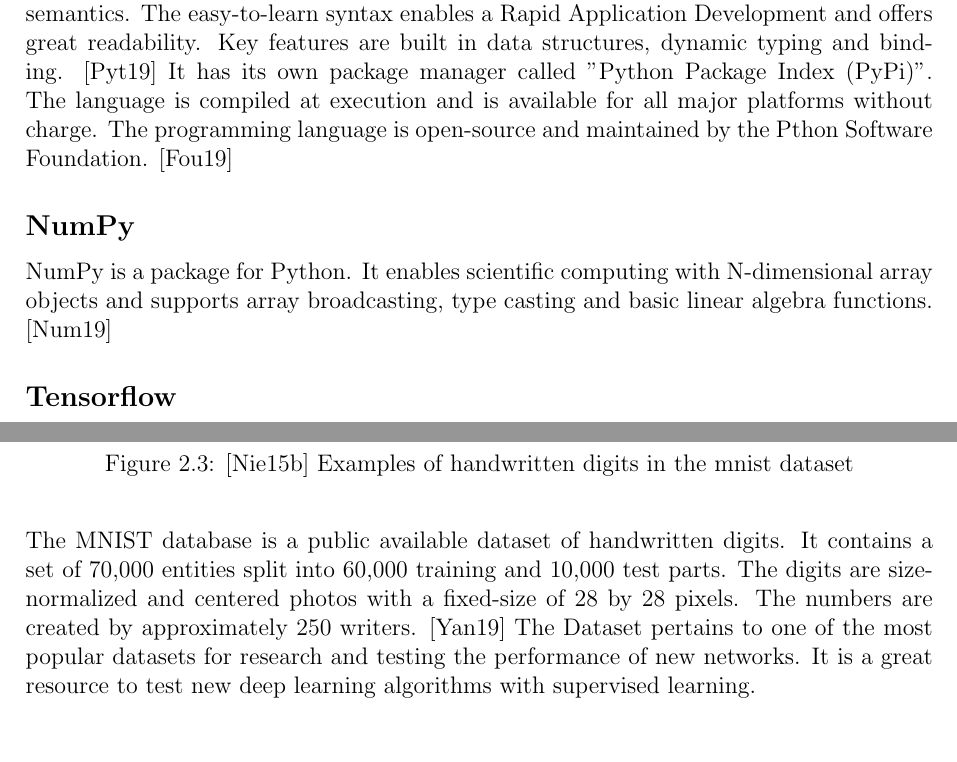
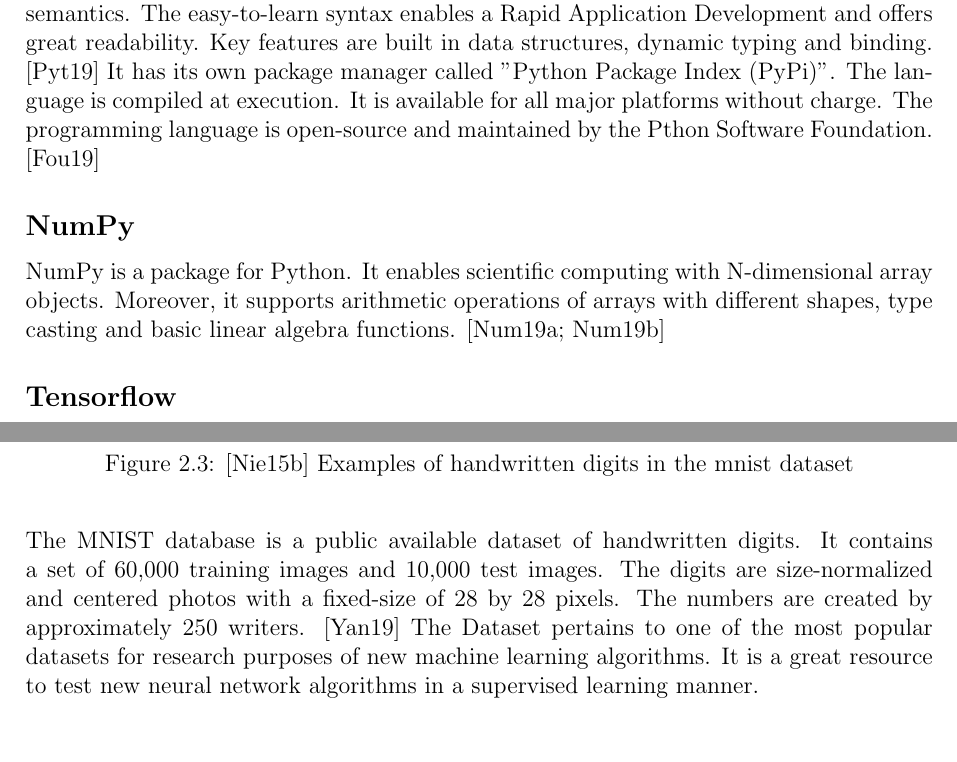
Before and after one commit to fwiech/incremental-machine-learning, a LaTeX thesis (thesis/main.tex, which reads thesis/chapters/2_Foundations.tex): two parts of pages 20 and 22 of 61, joined at a grey line, cut so that both start at the same text. Compiled offline with pdfLaTeX.

Commit message:
update foundation tools

```diff
--- a/thesis/chapters/2_Foundations.tex
+++ b/thesis/chapters/2_Foundations.tex
@@ -9,7 +9,8 @@ The easy-to-learn syntax enables a Rapid Application Development and offers grea
 Key features are built in data structures, dynamic typing and binding.
 \cite{python-lang}
 It has its own package manager called "Python Package Index (PyPi)".
-The language is compiled at execution and is available for all major platforms without charge.
+The language is compiled at execution.
+It is available for all major platforms without charge.
 The programming language is open-source and maintained by the Pthon Software Foundation.
 \cite{python-software-foundation}
 
@@ -17,8 +18,9 @@ The programming language is open-source and maintained by the Pthon Software Fou
 \subsection*{NumPy}
 
 NumPy is a package for Python.
-It enables scientific computing with N-dimensional array objects and supports array broadcasting, type casting and basic linear algebra functions.
-\cite{numpy-package}
+It enables scientific computing with N-dimensional array objects.
+Moreover, it supports arithmetic operations of arrays with different shapes, type casting and basic linear algebra functions.
+\cite{numpy-package, numpy-broadcasting}
 
 
 \subsection*{Tensorflow}
@@ -69,13 +71,12 @@ Figure \ref{fig:tensorflow_graph_image} shows an example of a computation graph:
 \end{figure}
 
 The MNIST database is a public available dataset of handwritten digits.
-It contains a set of 70,000 entities split into 60,000 training and 10,000 test parts.
+It contains a set of 60,000 training images and 10,000 test images.
 The digits are size-normalized and centered photos with a fixed-size of 28 by 28 pixels.
 The numbers are created by approximately 250 writers.
 \cite{mnist-database}
-The Dataset pertains to one of the most popular datasets for research and testing the performance of new networks.
-It is a great resource to test new deep learning algorithms with supervised learning.
-
+The Dataset pertains to one of the most popular datasets for research purposes of new machine learning algorithms.
+It is a great resource to test new neural network algorithms in a supervised learning manner.
 
 \section{Deep Neural Network}
 \label{foundations_deep_neural_network}
```
Also changed, not shown: thesis/references.bib (+7 -0 lines), thesis/chapters/2_Foundations.tex (4 more changed lines).
